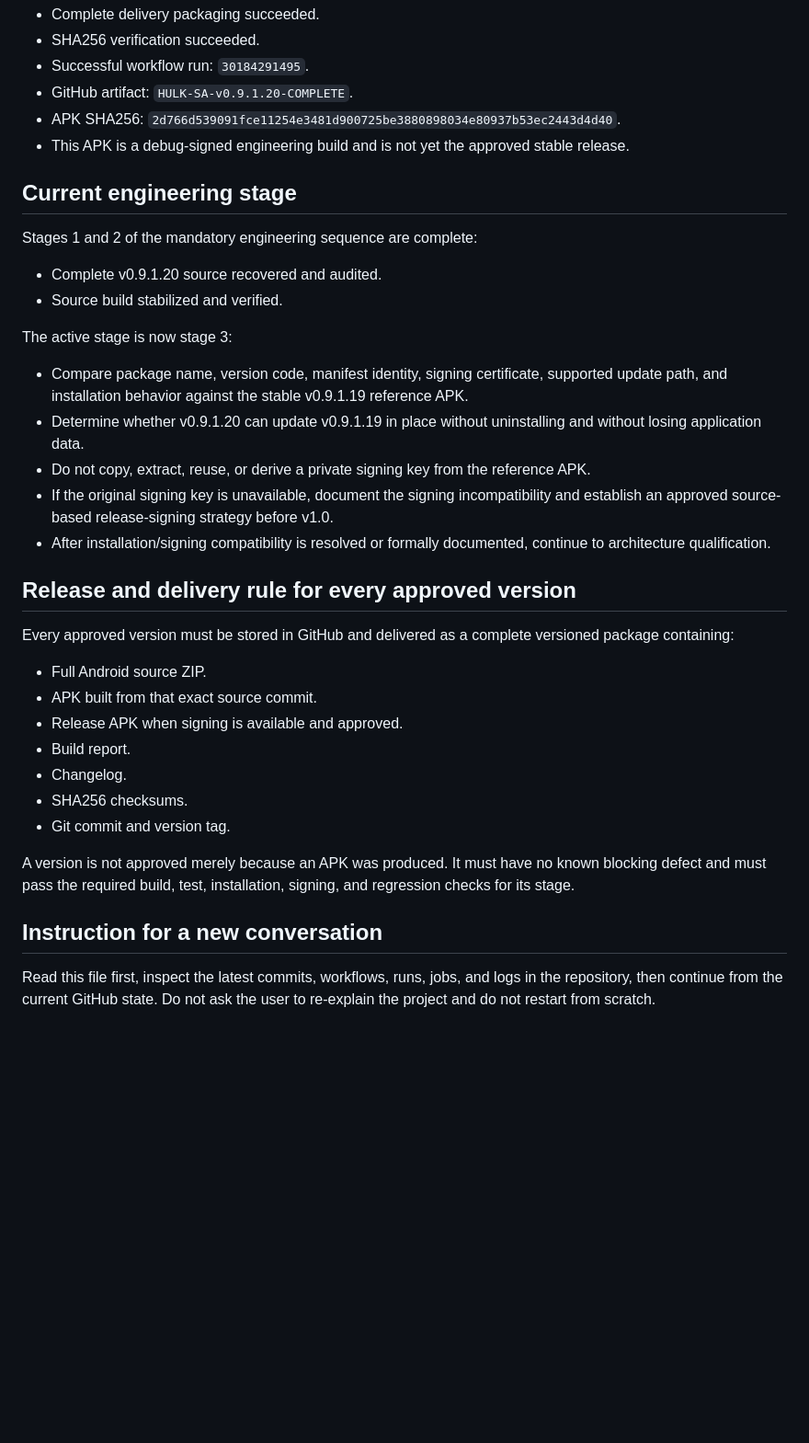
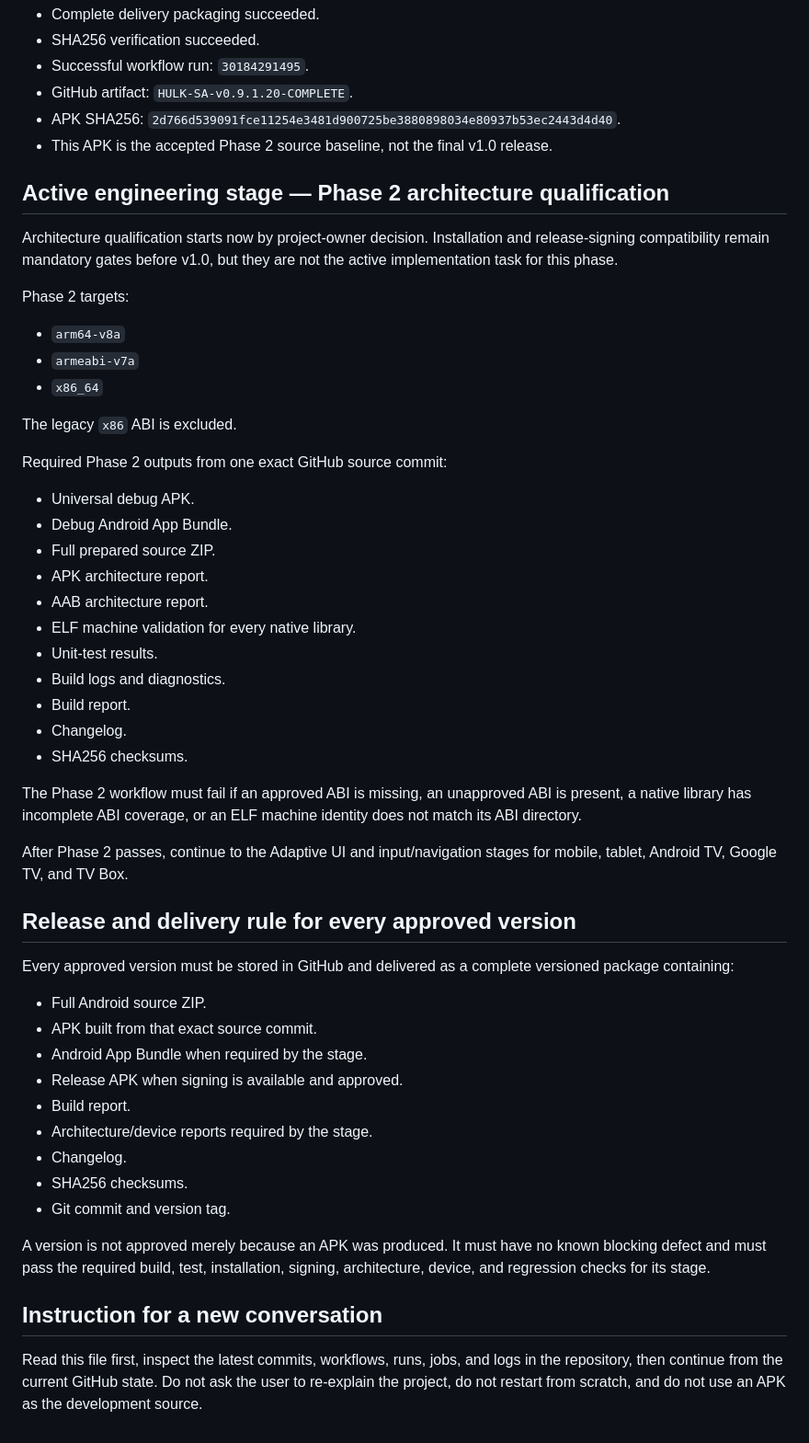
Before and after one commit to azoozrm/-HULK-SA-Android, a Markdown page: docs/OFFICIAL-PROJECT-PLAN.md, the part around one of its changes. Shown at 92% size. Rendered like a GitHub page; blank space fills up the shorter version.

Commit message:
Phase 2: make GitHub source-only governance and architecture stage official

```diff
--- a/docs/OFFICIAL-PROJECT-PLAN.md
+++ b/docs/OFFICIAL-PROJECT-PLAN.md
@@ -83,22 +104,37 @@ Open validation PR:
 - Successful workflow run: `30184291495`.
 - GitHub artifact: `HULK-SA-v0.9.1.20-COMPLETE`.
 - APK SHA256: `2d766d539091fce11254e3481d900725be3880898034e80937b53ec2443d4d40`.
-- This APK is a debug-signed engineering build and is not yet the approved stable release.
+- This APK is the accepted Phase 2 source baseline, not the final v1.0 release.
 
-## Current engineering stage
+## Active engineering stage — Phase 2 architecture qualification
 
-Stages 1 and 2 of the mandatory engineering sequence are complete:
+Architecture qualification starts now by project-owner decision. Installation and release-signing compatibility remain mandatory gates before v1.0, but they are not the active implementation task for this phase.
 
-- Complete v0.9.1.20 source recovered and audited.
-- Source build stabilized and verified.
+Phase 2 targets:
 
-The active stage is now stage 3:
+- `arm64-v8a`
+- `armeabi-v7a`
+- `x86_64`
 
-- Compare package name, version code, manifest identity, signing certificate, supported update path, and installation behavior against the stable v0.9.1.19 reference APK.
-- Determine whether v0.9.1.20 can update v0.9.1.19 in place without uninstalling and without losing application data.
-- Do not copy, extract, reuse, or derive a private signing key from the reference APK.
-- If the original signing key is unavailable, document the signing incompatibility and establish an approved source-based release-signing strategy before v1.0.
-- After installation/signing compatibility is resolved or formally documented, continue to architecture qualification.
+The legacy `x86` ABI is excluded.
+
+Required Phase 2 outputs from one exact GitHub source commit:
+
+- Universal debug APK.
+- Debug Android App Bundle.
+- Full prepared source ZIP.
+- APK architecture report.
+- AAB architecture report.
+- ELF machine validation for every native library.
+- Unit-test results.
+- Build logs and diagnostics.
+- Build report.
+- Changelog.
+- SHA256 checksums.
+
+The Phase 2 workflow must fail if an approved ABI is missing, an unapproved ABI is present, a native library has incomplete ABI coverage, or an ELF machine identity does not match its ABI directory.
+
+After Phase 2 passes, continue to the Adaptive UI and input/navigation stages for mobile, tablet, Android TV, Google TV, and TV Box.
 
 ## Release and delivery rule for every approved version
 
@@ -106,14 +142,16 @@ Every approved version must be stored in GitHub and delivered as a complete vers
 
 - Full Android source ZIP.
 - APK built from that exact source commit.
+- Android App Bundle when required by the stage.
 - Release APK when signing is available and approved.
 - Build report.
+- Architecture/device reports required by the stage.
 - Changelog.
 - SHA256 checksums.
 - Git commit and version tag.
 
-A version is not approved merely because an APK was produced. It must have no known blocking defect and must pass the required build, test, installation, signing, and regression checks for its stage.
+A version is not approved merely because an APK was produced. It must have no known blocking defect and must pass the required build, test, installation, signing, architecture, device, and regression checks for its stage.
 
 ## Instruction for a new conversation
 
-Read this file first, inspect the latest commits, workflows, runs, jobs, and logs in the repository, then continue from the current GitHub state. Do not ask the user to re-explain the project and do not restart from scratch.
+Read this file first, inspect the latest commits, workflows, runs, jobs, and logs in the repository, then continue from the current GitHub state. Do not ask the user to re-explain the project, do not restart from scratch, and do not use an APK as the development source.
```
Also changed, not shown: other parts of docs/OFFICIAL-PROJECT-PLAN.md (+29 -8 lines).
